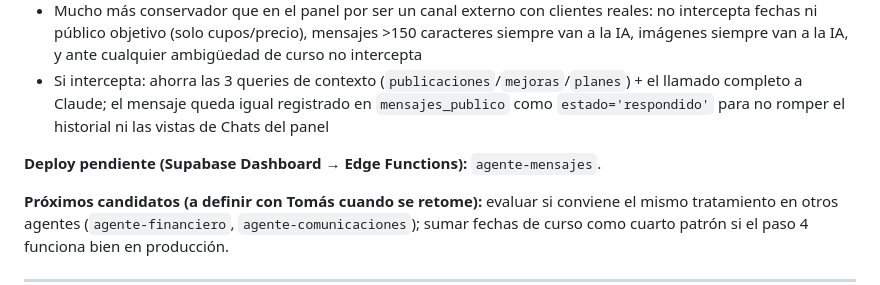
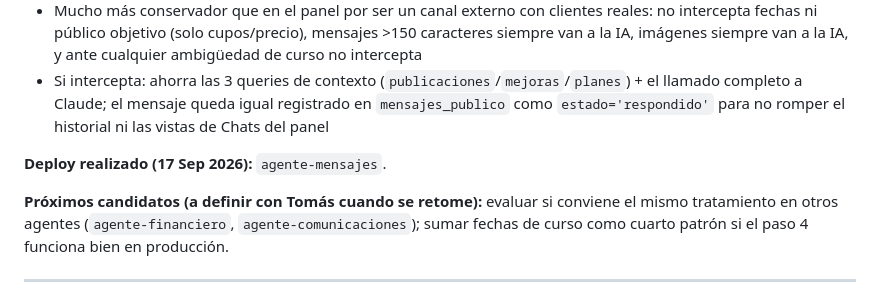
Before and after one commit to tomaslarran/METANOIASMX, a Markdown page: CLAUDE.md, the part around the change. Rendered like a GitHub page.

Commit message:
docs: confirmar deploy de agente-mensajes (paso 4 estandarizacion)
Co-Authored-By: Claude Sonnet 5 <noreply@anthropic.com>

```diff
--- a/CLAUDE.md
+++ b/CLAUDE.md
@@ -1136,7 +1136,7 @@ SELECT cron.schedule(
 - Mucho más conservador que en el panel por ser un canal externo con clientes reales: no intercepta fechas ni público objetivo (solo cupos/precio), mensajes >150 caracteres siempre van a la IA, imágenes siempre van a la IA, y ante cualquier ambigüedad de curso no intercepta
 - Si intercepta: ahorra las 3 queries de contexto (`publicaciones`/`mejoras`/`planes`) + el llamado completo a Claude; el mensaje queda igual registrado en `mensajes_publico` como `estado='respondido'` para no romper el historial ni las vistas de Chats del panel
 
-**Deploy pendiente (Supabase Dashboard → Edge Functions):** `agente-mensajes`.
+**Deploy realizado (17 Sep 2026):** `agente-mensajes`.
 
 **Próximos candidatos (a definir con Tomás cuando se retome):** evaluar si conviene el mismo tratamiento en otros agentes (`agente-financiero`, `agente-comunicaciones`); sumar fechas de curso como cuarto patrón si el paso 4 funciona bien en producción.
 
```
